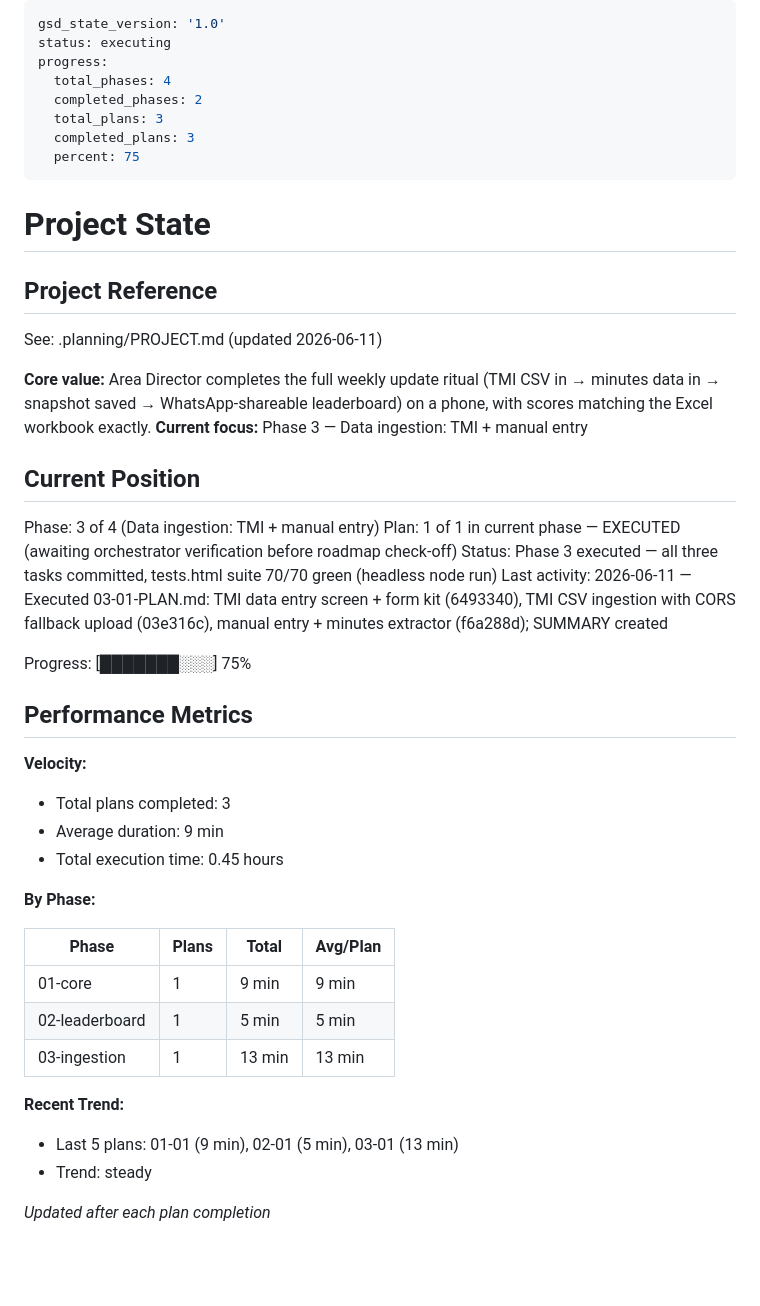
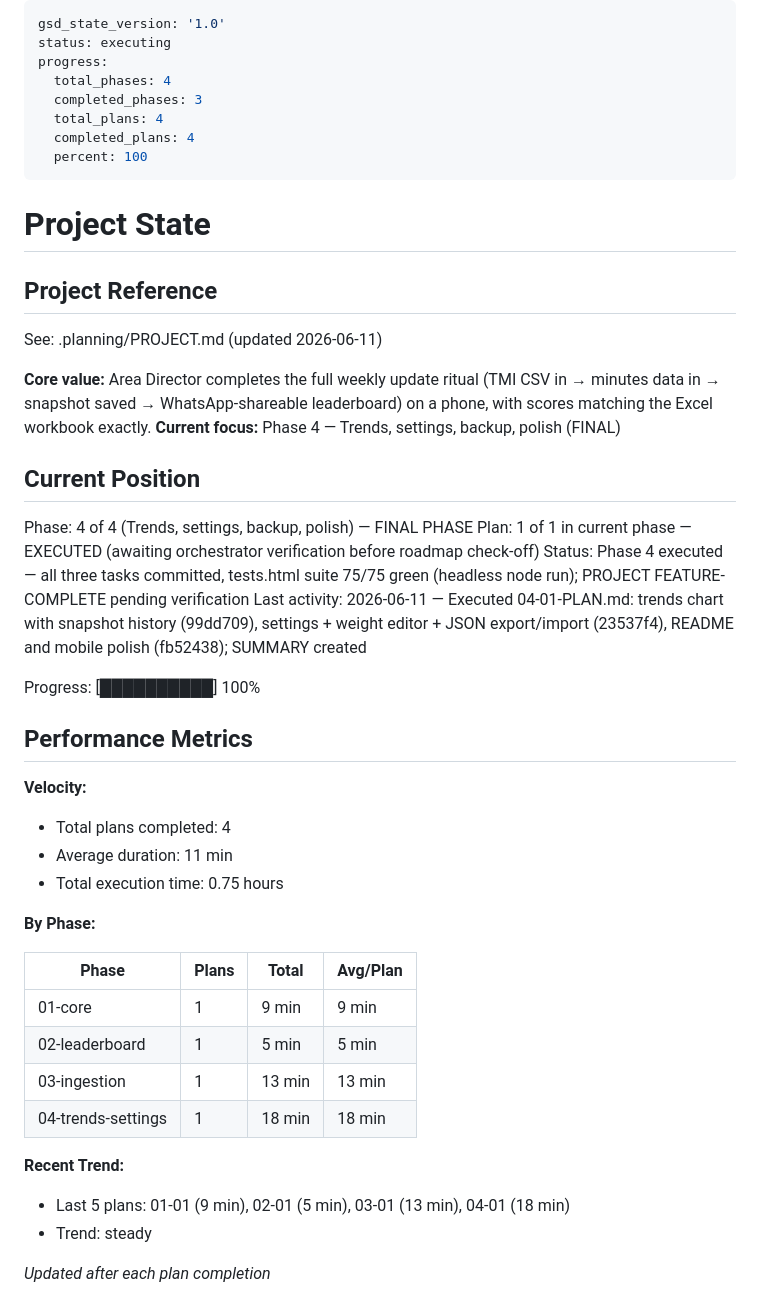
Before and after one commit to rajashekharans/area4-gamification, a Markdown page: .planning/STATE.md, the part around one of its changes. GitHub-like rendering; blank space fills up the shorter version.

Commit message:
docs(04-01): complete trends-settings plan
- 04-01-SUMMARY.md: 3 tasks, 75/75 assertions green, 81.8KB, 3 deviations (auto-fixed)
- STATE.md: phase 4 executed; project feature-complete pending verification

Co-Authored-By: Claude Fable 5 <noreply@anthropic.com>

```diff
--- a/.planning/STATE.md
+++ b/.planning/STATE.md
@@ -3,10 +3,10 @@ gsd_state_version: '1.0'
 status: executing
 progress:
   total_phases: 4
-  completed_phases: 2
-  total_plans: 3
-  completed_plans: 3
-  percent: 75
+  completed_phases: 3
+  total_plans: 4
+  completed_plans: 4
+  percent: 100
 ---
 
 # Project State
@@ -16,23 +16,23 @@ progress:
 See: .planning/PROJECT.md (updated 2026-06-11)
 
 **Core value:** Area Director completes the full weekly update ritual (TMI CSV in → minutes data in → snapshot saved → WhatsApp-shareable leaderboard) on a phone, with scores matching the Excel workbook exactly.
-**Current focus:** Phase 3 — Data ingestion: TMI + manual entry
+**Current focus:** Phase 4 — Trends, settings, backup, polish (FINAL)
 
 ## Current Position
 
-Phase: 3 of 4 (Data ingestion: TMI + manual entry)
+Phase: 4 of 4 (Trends, settings, backup, polish) — FINAL PHASE
 Plan: 1 of 1 in current phase — EXECUTED (awaiting orchestrator verification before roadmap check-off)
-Status: Phase 3 executed — all three tasks committed, tests.html suite 70/70 green (headless node run)
-Last activity: 2026-06-11 — Executed 03-01-PLAN.md: TMI data entry screen + form kit (6493340), TMI CSV ingestion with CORS fallback upload (03e316c), manual entry + minutes extractor (f6a288d); SUMMARY created
+Status: Phase 4 executed — all three tasks committed, tests.html suite 75/75 green (headless node run); PROJECT FEATURE-COMPLETE pending verification
+Last activity: 2026-06-11 — Executed 04-01-PLAN.md: trends chart with snapshot history (99dd709), settings + weight editor + JSON export/import (23537f4), README and mobile polish (fb52438); SUMMARY created
 
-Progress: [███████░░░] 75%
+Progress: [██████████] 100%
 
 ## Performance Metrics
 
 **Velocity:**
-- Total plans completed: 3
-- Average duration: 9 min
-- Total execution time: 0.45 hours
+- Total plans completed: 4
+- Average duration: 11 min
+- Total execution time: 0.75 hours
 
 **By Phase:**
 
@@ -41,9 +41,10 @@ Progress: [███████░░░] 75%
 | 01-core | 1 | 9 min | 9 min |
 | 02-leaderboard | 1 | 5 min | 5 min |
 | 03-ingestion | 1 | 13 min | 13 min |
+| 04-trends-settings | 1 | 18 min | 18 min |
 
 **Recent Trend:**
-- Last 5 plans: 01-01 (9 min), 02-01 (5 min), 03-01 (13 min)
+- Last 5 plans: 01-01 (9 min), 02-01 (5 min), 03-01 (13 min), 04-01 (18 min)
 - Trend: steady
 
 *Updated after each plan completion*
```
Also changed, not shown: other parts of .planning/STATE.md (+11 -2 lines), 1 other file.
